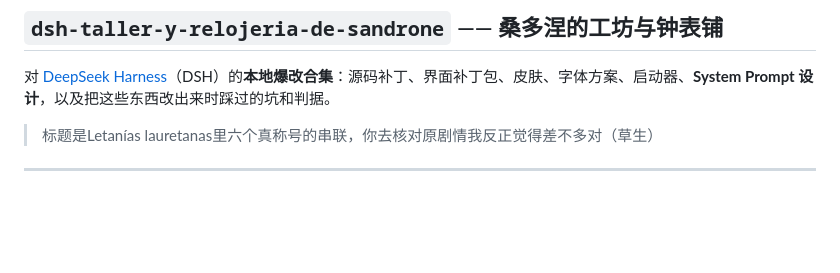
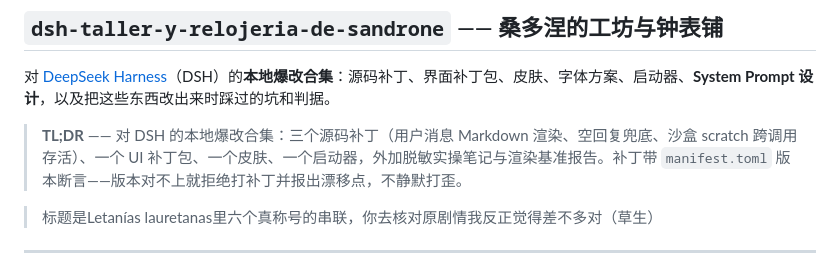
Before and after one commit to la-sandrone/dsh-taller-y-relojeria-de-sandrone, a Markdown page: README.md, the part around the change. Rendered like a GitHub page; blank space fills up the shorter version.

Commit message:
docs: 标题下加 TL;DR，三秒判断仓库用途

```diff
--- a/README.md
+++ b/README.md
@@ -3,6 +3,8 @@
 ## `dsh-taller-y-relojeria-de-sandrone` —— 桑多涅的工坊与钟表铺
 
 对 [DeepSeek Harness](https://github.com/deepseek-ai)（DSH）的**本地爆改合集**：源码补丁、界面补丁包、皮肤、字体方案、启动器、**System Prompt 设计**，以及把这些东西改出来时踩过的坑和判据。
+
+> **TL;DR** —— 对 DSH 的本地爆改合集：三个源码补丁（用户消息 Markdown 渲染、空回复兜底、沙盒 scratch 跨调用存活）、一个 UI 补丁包、一个皮肤、一个启动器，外加脱敏实操笔记与渲染基准报告。补丁带 `manifest.toml` 版本断言——版本对不上就拒绝打补丁并报出漂移点，不静默打歪。
 
 
 > 标题是Letanías lauretanas里六个真称号的串联，你去核对原剧情我反正觉得差不多对（草生）
```
